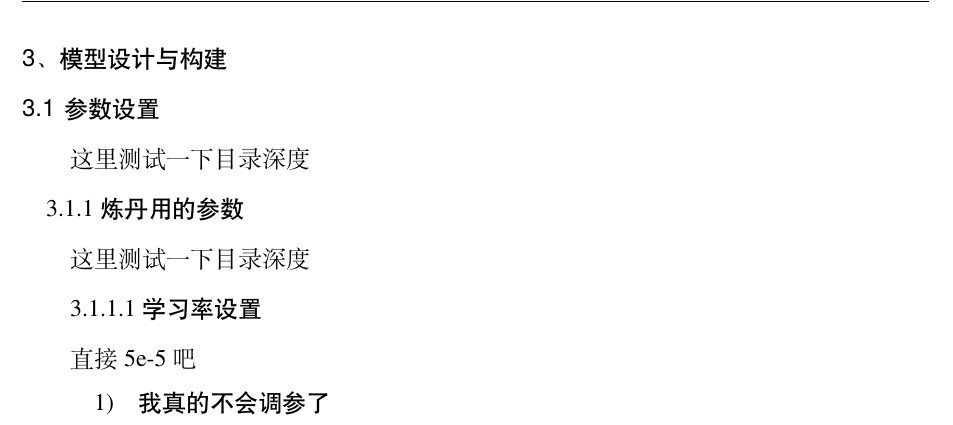
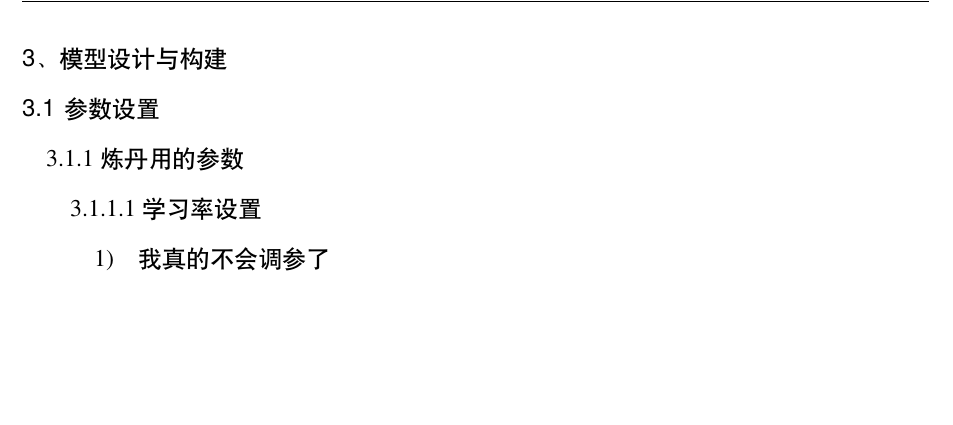
Before and after one commit to QiushiSun/ECNU-Undergraduate-Thesis-Template-2022, a LaTeX thesis (main.tex): part of page 8 of 12, cut so that both start at the same text, the shorter picture padded with empty space. Compiled offline with XeLaTeX.

```diff
--- a/main.tex
+++ b/main.tex
@@ -202,15 +202,9 @@
 
 \section{参数设置}
 
-这里测试一下目录深度
-
 \subsection{炼丹用的参数}
 
-这里测试一下目录深度
-
 \subsubsection{学习率设置}
-
-直接5e-5吧
 
 \paragraph{我真的不会调参了}
 
```
Also changed, not shown: README.md.
